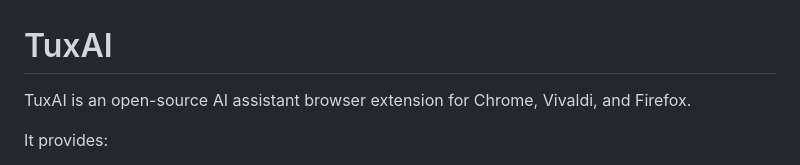
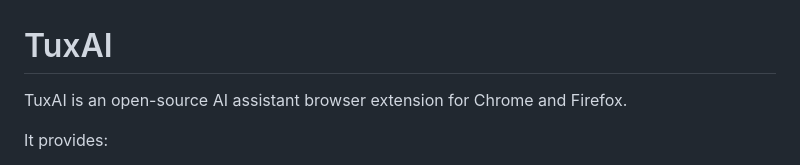
Before and after one commit to pasu11/tuxai, a Markdown page: README.md, the part around the change. Drawn GitHub-style.

Commit message:
upload time: 09/11/26 17:24:44

```diff
--- a/README.md
+++ b/README.md
@@ -1,6 +1,6 @@
 # TuxAI
 
-TuxAI is an open-source AI assistant browser extension for Chrome, Vivaldi, and Firefox.
+TuxAI is an open-source AI assistant browser extension for Chrome and Firefox.
 
 It provides:
 
```
